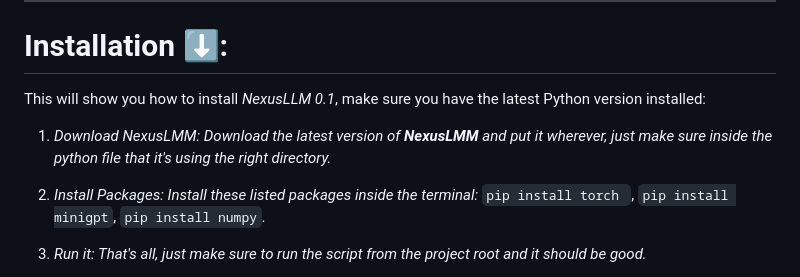
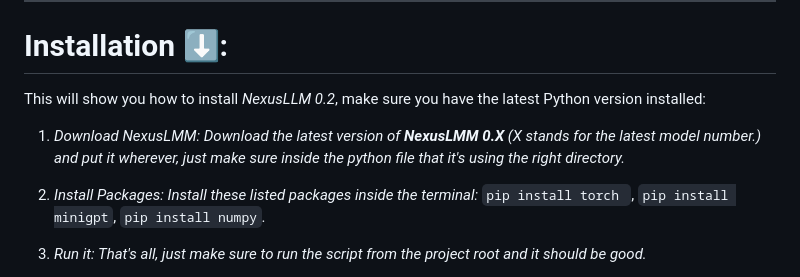
Before and after one commit to samrylanjamesharris/NexusLLM, a Markdown page: README.md, the part around the change. Rendered like a GitHub page.

````diff
--- a/README.md
+++ b/README.md
@@ -17,9 +17,9 @@ The next 0.3 updatte will upgrade from `MiniGPT` to `NanoGPT`. You might be aski
 ---
 
 # Installation ⬇️:
-This will show you how to install *NexusLLM 0.1*, make sure you have the latest Python version installed:
+This will show you how to install *NexusLLM 0.2*, make sure you have the latest Python version installed:
 
-1. *Download NexusLMM: Download the latest version of **NexusLMM** and put it wherever, just make sure inside the python file that it's using the right directory.*
+1. *Download NexusLMM: Download the latest version of **NexusLMM 0.X** *(X stands for the latest model number.)* and put it wherever, just make sure inside the python file that it's using the right directory.*
 
 2. *Install Packages: Install these listed packages inside the terminal:*
 ```pip install torch ```,
````
